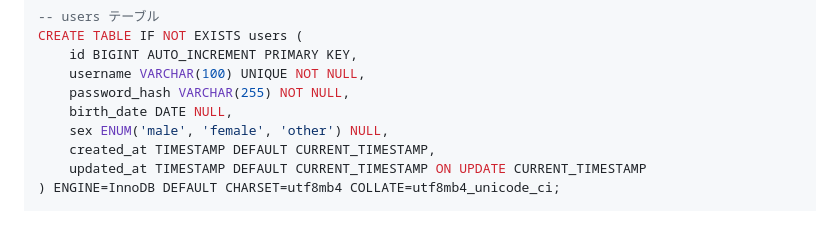
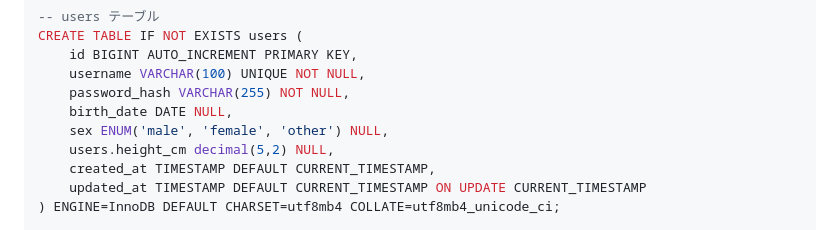
Before and after one commit to Avo5/BMIcal_main, a Markdown page: IMPLEMENTATION_STATUS.md, the part around the change. GitHub-like rendering.

Commit message:
Add height_cm column to users table

```diff
--- a/IMPLEMENTATION_STATUS.md
+++ b/IMPLEMENTATION_STATUS.md
@@ -115,6 +115,7 @@ CREATE TABLE IF NOT EXISTS users (
     password_hash VARCHAR(255) NOT NULL,
     birth_date DATE NULL,
     sex ENUM('male', 'female', 'other') NULL,
+    users.height_cm decimal(5,2) NULL,
     created_at TIMESTAMP DEFAULT CURRENT_TIMESTAMP,
     updated_at TIMESTAMP DEFAULT CURRENT_TIMESTAMP ON UPDATE CURRENT_TIMESTAMP
 ) ENGINE=InnoDB DEFAULT CHARSET=utf8mb4 COLLATE=utf8mb4_unicode_ci;
```
